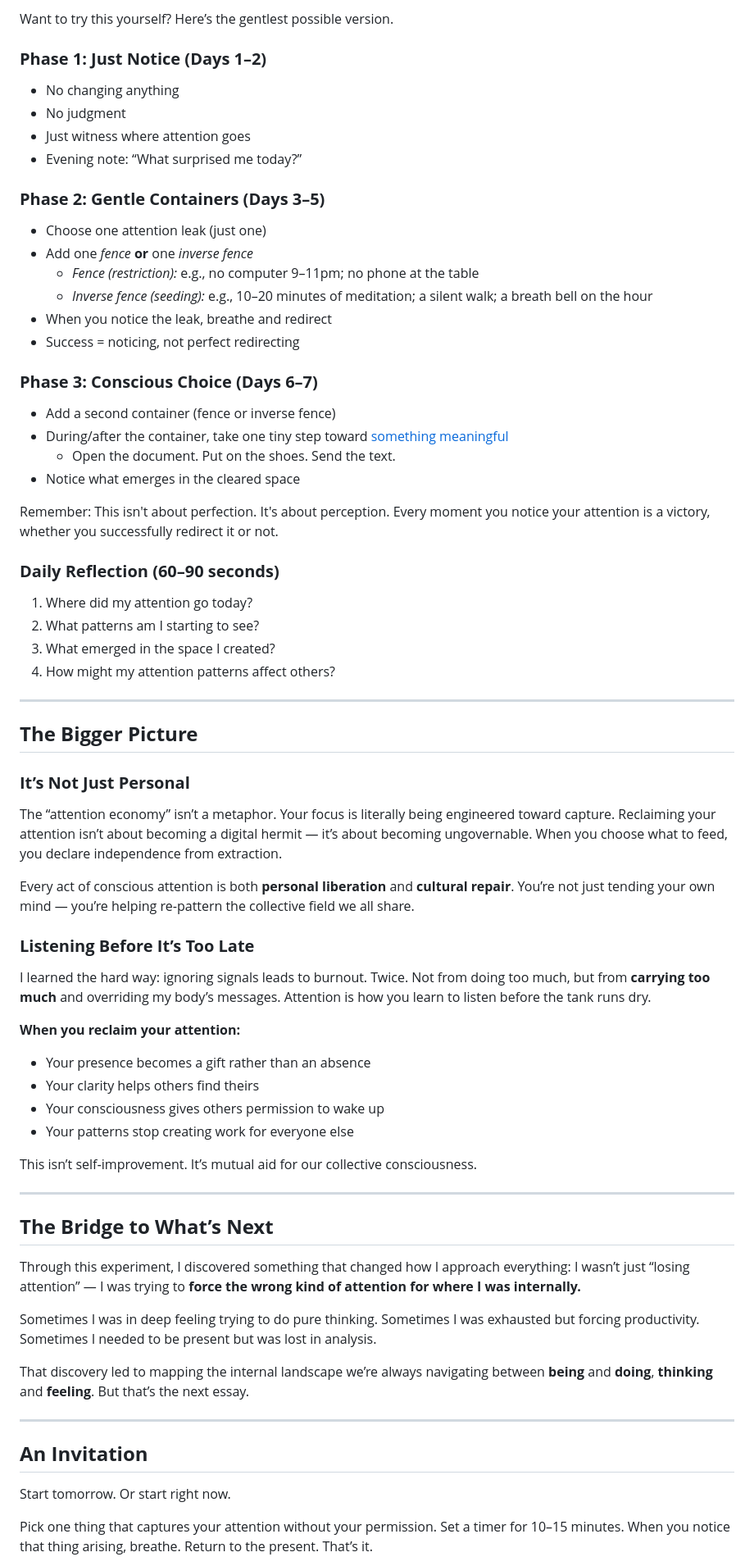
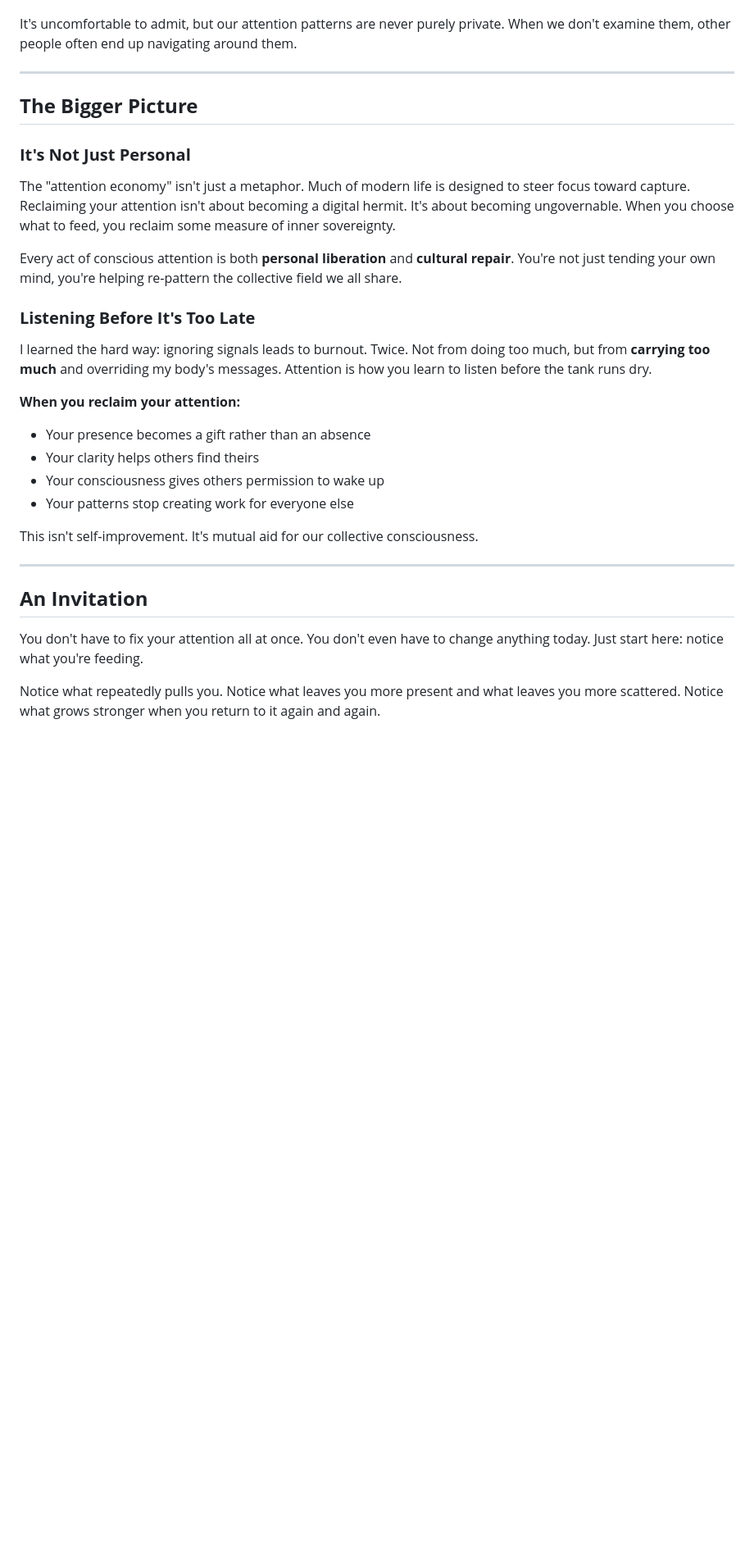
Before and after one commit to beaulm/on-balance, a Markdown page: content/attention-as-lever/README.md, the part around one of its changes. Shown at 82% size. Rendered like a GitHub page; blank space fills up the shorter version.

```diff
--- a/content/attention-as-lever/README.md
+++ b/content/attention-as-lever/README.md
@@ -130,50 +75,18 @@ I started catching myself before the third loop instead of after the thirtieth.
-Want to try this yourself? Here’s the gentlest possible version.
-
-### **Phase 1: Just Notice (Days 1–2)**
-
-* No changing anything
-* No judgment
-* Just witness where attention goes
-* Evening note: “What surprised me today?”
-
-### **Phase 2: Gentle Containers (Days 3–5)**
-
-* Choose one attention leak (just one)
-* Add one *fence* **or** one *inverse fence*
-  * *Fence (restriction):* e.g., no computer 9–11pm; no phone at the table
-  * *Inverse fence (seeding):* e.g., 10–20 minutes of meditation; a silent walk; a breath bell on the hour
-* When you notice the leak, breathe and redirect
-* Success \= noticing, not perfect redirecting
-
-### **Phase 3: Conscious Choice (Days 6–7)**
-
-* Add a second container (fence or inverse fence)
-* During/after the container, take one tiny step toward [something meaningful](./worksheet.md#days-6-7-conscious-choice)
-  * Open the document. Put on the shoes. Send the text.
-* Notice what emerges in the cleared space
-
-Remember: This isn't about perfection. It's about perception. Every moment you notice your attention is a victory, whether you successfully redirect it or not.
-
-### **Daily Reflection (60–90 seconds)**
-
-1. Where did my attention go today?
-2. What patterns am I starting to see?
-3. What emerged in the space I created?
-4. How might my attention patterns affect others?
+It's uncomfortable to admit, but our attention patterns are never purely private. When we don't examine them, other people often end up navigating around them.
 
 ---
 
 ## **The Bigger Picture**
 
-### **It’s Not Just Personal**
+### **It's Not Just Personal**
 
-The “attention economy” isn’t a metaphor. Your focus is literally being engineered toward capture. Reclaiming your attention isn’t about becoming a digital hermit — it’s about becoming ungovernable. When you choose what to feed, you declare independence from extraction.
+The "attention economy" isn't just a metaphor. Much of modern life is designed to steer focus toward capture. Reclaiming your attention isn't about becoming a digital hermit. It's about becoming ungovernable. When you choose what to feed, you reclaim some measure of inner sovereignty.
 
-Every act of conscious attention is both **personal liberation** and **cultural repair**. You’re not just tending your own mind — you’re helping re‑pattern the collective field we all share.
+Every act of conscious attention is both **personal liberation** and **cultural repair**. You're not just tending your own mind, you're helping re‑pattern the collective field we all share.
 
-### **Listening Before It’s Too Late**
+### **Listening Before It's Too Late**
 
-I learned the hard way: ignoring signals leads to burnout. Twice. Not from doing too much, but from **carrying too much** and overriding my body’s messages. Attention is how you learn to listen before the tank runs dry.
+I learned the hard way: ignoring signals leads to burnout. Twice. Not from doing too much, but from **carrying too much** and overriding my body's messages. Attention is how you learn to listen before the tank runs dry.
 
 **When you reclaim your attention:**
 
@@ -182,23 +95,13 @@ I learned the hard way: ignoring signals leads to burnout. Twice. Not from doing
 * Your consciousness gives others permission to wake up
 * Your patterns stop creating work for everyone else
 
-This isn’t self‑improvement. It’s mutual aid for our collective consciousness.
-
----
-
-## **The Bridge to What’s Next**
-
-Through this experiment, I discovered something that changed how I approach everything: I wasn’t just “losing attention” — I was trying to **force the wrong kind of attention for where I was internally.**
-
-Sometimes I was in deep feeling trying to do pure thinking. Sometimes I was exhausted but forcing productivity. Sometimes I needed to be present but was lost in analysis.
-
-That discovery led to mapping the internal landscape we’re always navigating between **being** and **doing**, **thinking** and **feeling**. But that’s the next essay.
+This isn't self‑improvement. It's mutual aid for our collective consciousness.
 
 ---
 
 ## **An Invitation**
 
-Start tomorrow. Or start right now.
+You don't have to fix your attention all at once. You don't even have to change anything today. Just start here: notice what you're feeding.
 
-Pick one thing that captures your attention without your permission. Set a timer for 10–15 minutes. When you notice that thing arising, breathe. Return to the present. That’s it.
+Notice what repeatedly pulls you. Notice what leaves you more present and what leaves you more scattered. Notice what grows stronger when you return to it again and again.
 
```
Also changed, not shown: other parts of content/attention-as-lever/README.md (+31 -94 lines).
